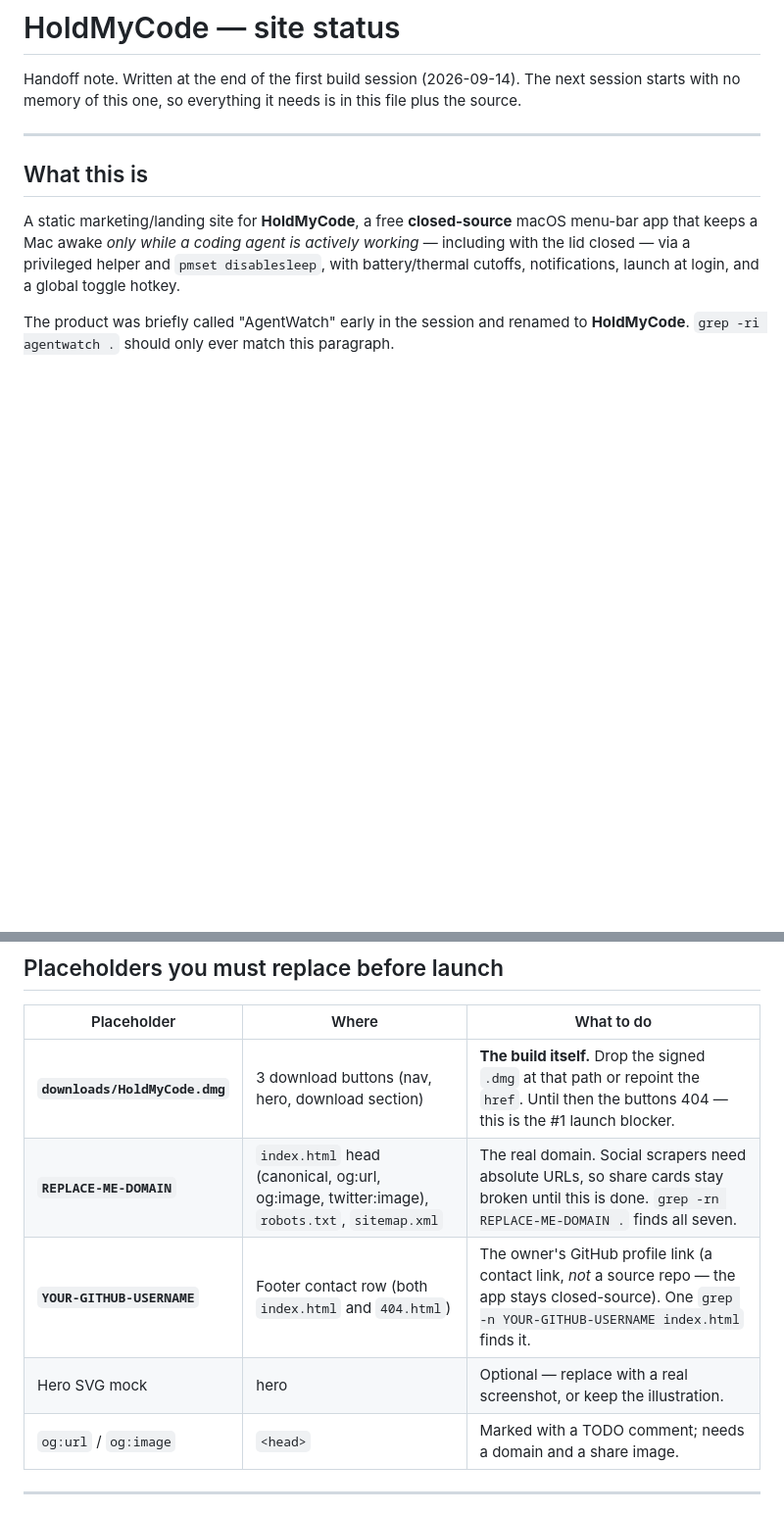
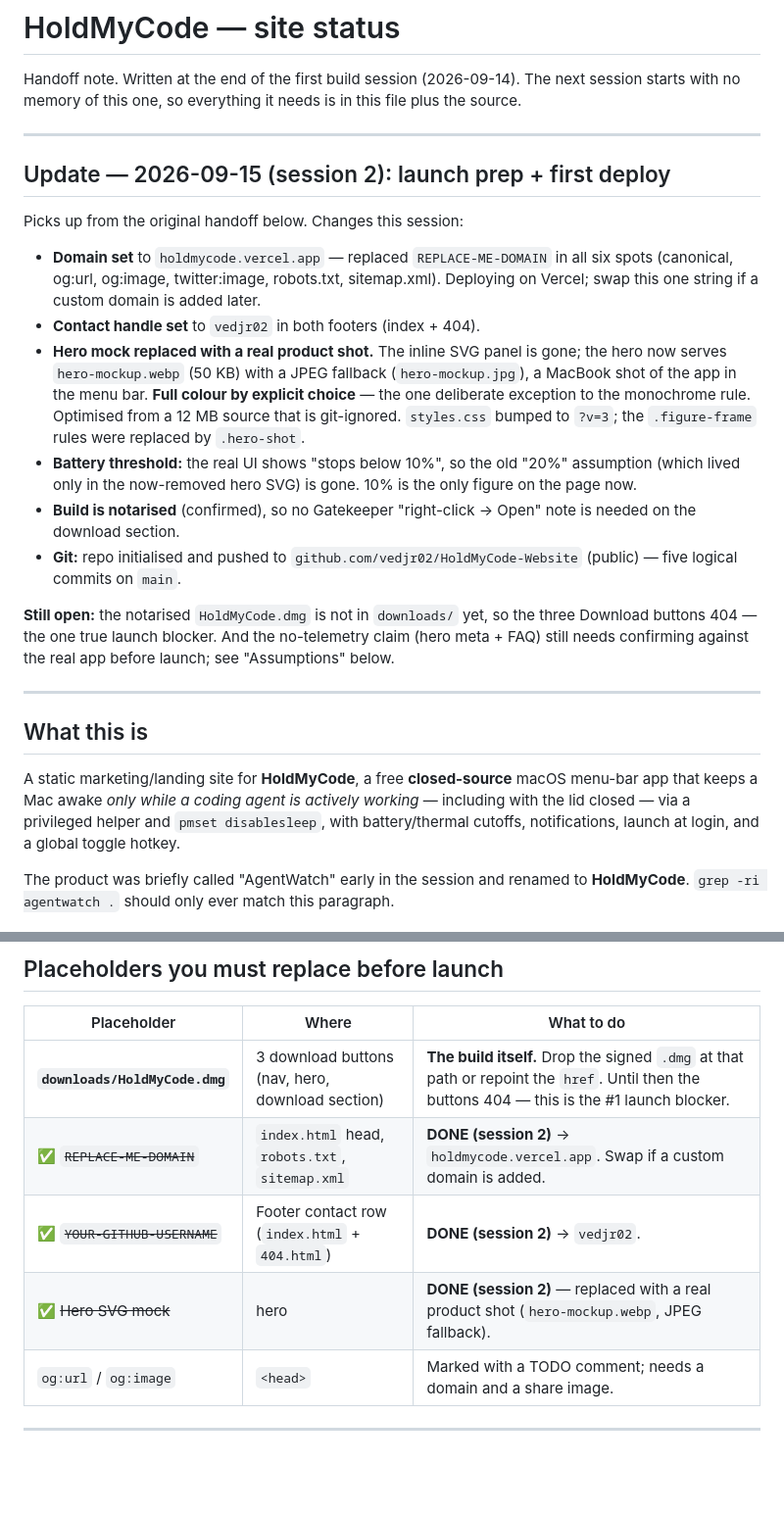
Before and after one commit to vedjr02/HoldMyCode-Website, a Markdown page: STATUS.md, 2 parts joined by grey strips. Shown at 98% size. GitHub-like rendering; blank space fills up the shorter version.

Commit message:
docs: update status for session 2 (domain, handle, hero shot, deploy)

```diff
--- a/STATUS.md
+++ b/STATUS.md
@@ -3,6 +3,36 @@
 Handoff note. Written at the end of the first build session (2026-09-14).
 The next session starts with no memory of this one, so everything it needs is
 in this file plus the source.
+
+---
+
+## Update — 2026-09-15 (session 2): launch prep + first deploy
+
+Picks up from the original handoff below. Changes this session:
+
+- **Domain set** to `holdmycode.vercel.app` — replaced `REPLACE-ME-DOMAIN` in all
+  six spots (canonical, og:url, og:image, twitter:image, robots.txt, sitemap.xml).
+  Deploying on Vercel; swap this one string if a custom domain is added later.
+- **Contact handle set** to `vedjr02` in both footers (index + 404).
+- **Hero mock replaced with a real product shot.** The inline SVG panel is gone;
+  the hero now serves `hero-mockup.webp` (50 KB) with a JPEG fallback
+  (`hero-mockup.jpg`), a MacBook shot of the app in the menu bar. **Full colour by
+  explicit choice** — the one deliberate exception to the monochrome rule.
+  Optimised from a 12 MB source that is git-ignored. `styles.css` bumped to
+  `?v=3`; the `.figure-frame` rules were replaced by `.hero-shot`.
+- **Battery threshold:** the real UI shows "stops below 10%", so the old "20%"
+  assumption (which lived only in the now-removed hero SVG) is gone. 10% is the
+  only figure on the page now.
+- **Build is notarised** (confirmed), so no Gatekeeper "right-click → Open" note
+  is needed on the download section.
+- **Git:** repo initialised and pushed to
+  `github.com/vedjr02/HoldMyCode-Website` (public) — five logical commits on
+  `main`.
+
+**Still open:** the notarised `HoldMyCode.dmg` is not in `downloads/` yet, so the
+three Download buttons 404 — the one true launch blocker. And the no-telemetry
+claim (hero meta + FAQ) still needs confirming against the real app before
+launch; see "Assumptions" below.
 
 ---
 
@@ -384,9 +414,9 @@ default), you can drop the query entirely.
 | Placeholder | Where | What to do |
 |---|---|---|
 | **`downloads/HoldMyCode.dmg`** | 3 download buttons (nav, hero, download section) | **The build itself.** Drop the signed `.dmg` at that path or repoint the `href`. Until then the buttons 404 — this is the #1 launch blocker. |
-| **`REPLACE-ME-DOMAIN`** | `index.html` head (canonical, og:url, og:image, twitter:image), `robots.txt`, `sitemap.xml` | The real domain. Social scrapers need absolute URLs, so share cards stay broken until this is done. `grep -rn REPLACE-ME-DOMAIN .` finds all seven. |
-| **`YOUR-GITHUB-USERNAME`** | Footer contact row (both `index.html` and `404.html`) | The owner's GitHub profile link (a contact link, *not* a source repo — the app stays closed-source). One `grep -n YOUR-GITHUB-USERNAME index.html` finds it. |
-| Hero SVG mock | hero | Optional — replace with a real screenshot, or keep the illustration. |
+| ✅ ~~`REPLACE-ME-DOMAIN`~~ | `index.html` head, `robots.txt`, `sitemap.xml` | **DONE (session 2)** → `holdmycode.vercel.app`. Swap if a custom domain is added. |
+| ✅ ~~`YOUR-GITHUB-USERNAME`~~ | Footer contact row (`index.html` + `404.html`) | **DONE (session 2)** → `vedjr02`. |
+| ✅ ~~Hero SVG mock~~ | hero | **DONE (session 2)** — replaced with a real product shot (`hero-mockup.webp`, JPEG fallback). |
 | `og:url` / `og:image` | `<head>` | Marked with a TODO comment; needs a domain and a share image. |
 
 ---
```
